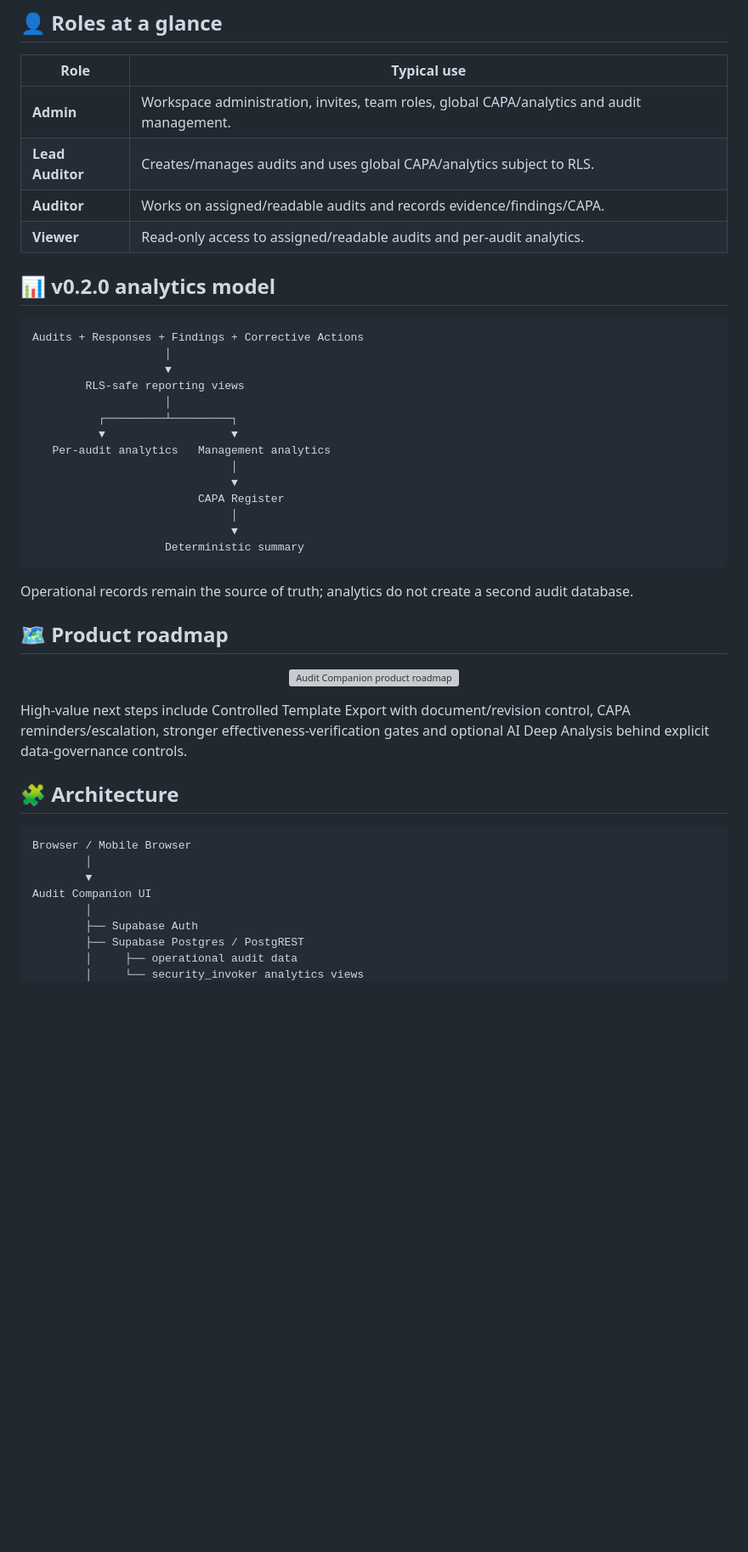
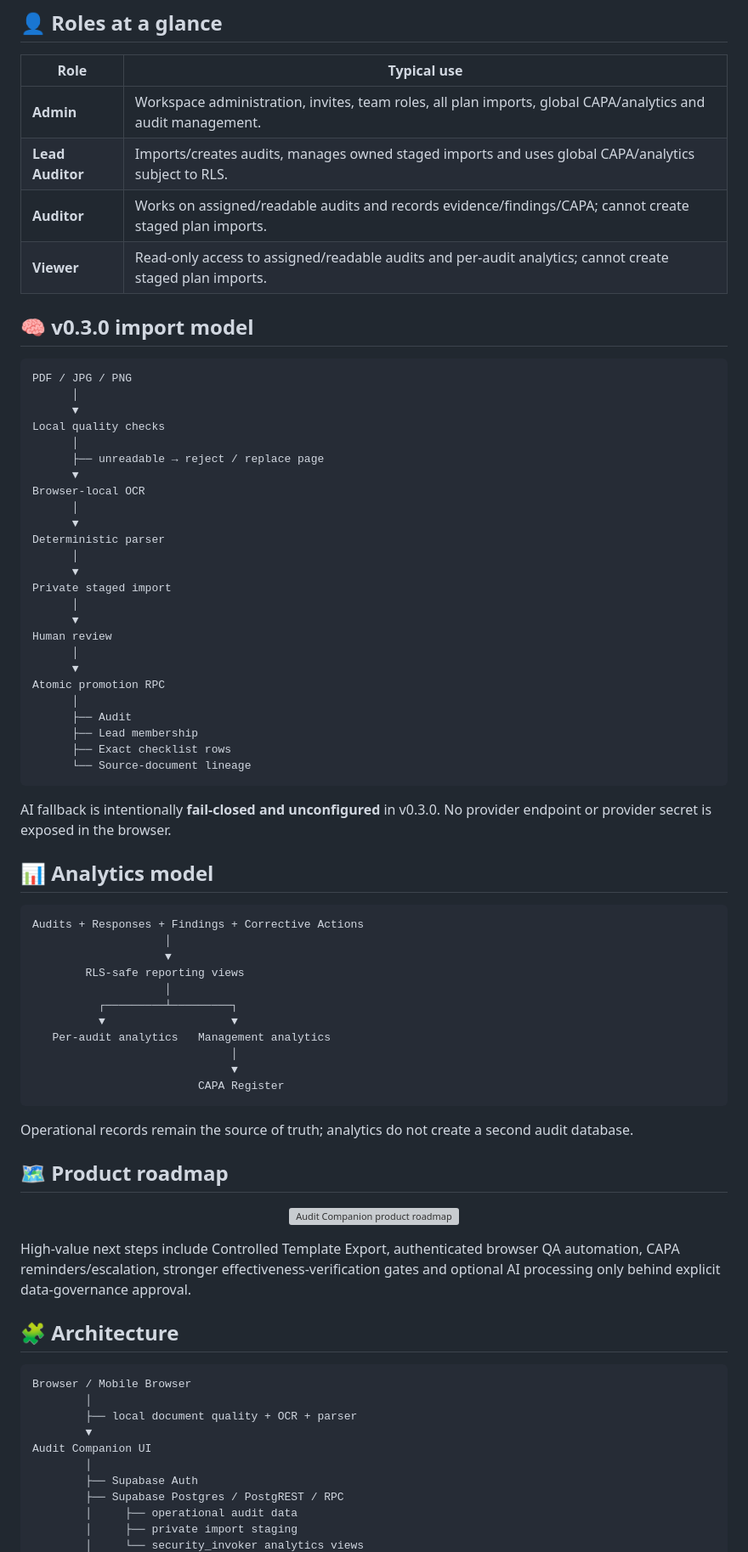
Before and after one commit to omvnn/audit-companion, a Markdown page: README.md, the part around one of its changes. Shown at 85% size. Rendered like a GitHub page; blank space fills up the shorter version; grey boxes are pictures that could not be loaded.

Commit message:
docs: update README for v0.3.0

````diff
--- a/README.md
+++ b/README.md
@@ -52,12 +56,44 @@ For the complete handoff, architecture, security posture and verification state,
 
 | Role | Typical use |
 | --- | --- |
-| **Admin** | Workspace administration, invites, team roles, global CAPA/analytics and audit management. |
-| **Lead Auditor** | Creates/manages audits and uses global CAPA/analytics subject to RLS. |
-| **Auditor** | Works on assigned/readable audits and records evidence/findings/CAPA. |
-| **Viewer** | Read-only access to assigned/readable audits and per-audit analytics. |
+| **Admin** | Workspace administration, invites, team roles, all plan imports, global CAPA/analytics and audit management. |
+| **Lead Auditor** | Imports/creates audits, manages owned staged imports and uses global CAPA/analytics subject to RLS. |
+| **Auditor** | Works on assigned/readable audits and records evidence/findings/CAPA; cannot create staged plan imports. |
+| **Viewer** | Read-only access to assigned/readable audits and per-audit analytics; cannot create staged plan imports. |
 
-## 📊 v0.2.0 analytics model
+## 🧠 v0.3.0 import model
+
+```text
+PDF / JPG / PNG
+      │
+      ▼
+Local quality checks
+      │
+      ├── unreadable → reject / replace page
+      ▼
+Browser-local OCR
+      │
+      ▼
+Deterministic parser
+      │
+      ▼
+Private staged import
+      │
+      ▼
+Human review
+      │
+      ▼
+Atomic promotion RPC
+      │
+      ├── Audit
+      ├── Lead membership
+      ├── Exact checklist rows
+      └── Source-document lineage
+```
+
+AI fallback is intentionally **fail-closed and unconfigured** in v0.3.0. No provider endpoint or provider secret is exposed in the browser.
+
+## 📊 Analytics model
 
 ```text
 Audits + Responses + Findings + Corrective Actions
@@ -71,9 +107,6 @@ Audits + Responses + Findings + Corrective Actions
                               │
                               ▼
                          CAPA Register
-                              │
-                              ▼
-                    Deterministic summary
 ```
 
 Operational records remain the source of truth; analytics do not create a second audit database.
@@ -84,17 +117,19 @@ Operational records remain the source of truth; analytics do not create a second
   <img src="docs/assets/audit-companion-roadmap.png" alt="Audit Companion product roadmap" width="900">
 </p>
 
-High-value next steps include Controlled Template Export with document/revision control, CAPA reminders/escalation, stronger effectiveness-verification gates and optional AI Deep Analysis behind explicit data-governance controls.
+High-value next steps include Controlled Template Export, authenticated browser QA automation, CAPA reminders/escalation, stronger effectiveness-verification gates and optional AI processing only behind explicit data-governance approval.
 
 ## 🧩 Architecture
 
 ```text
 Browser / Mobile Browser
         │
+        ├── local document quality + OCR + parser
         ▼
 Audit Companion UI
         │
         ├── Supabase Auth
-        ├── Supabase Postgres / PostgREST
+        ├── Supabase Postgres / PostgREST / RPC
         │     ├── operational audit data
+        │     ├── private import staging
         │     └── security_invoker analytics views
````
Also changed, not shown: other parts of README.md (+29 -15 lines).
